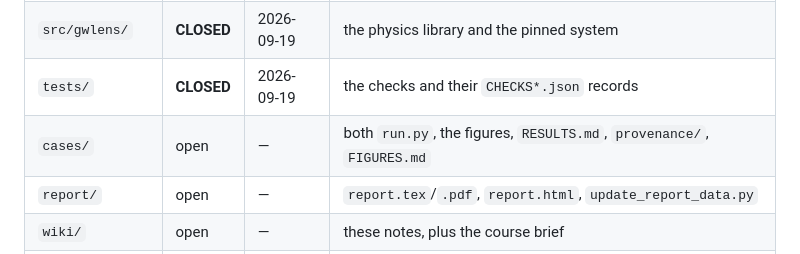
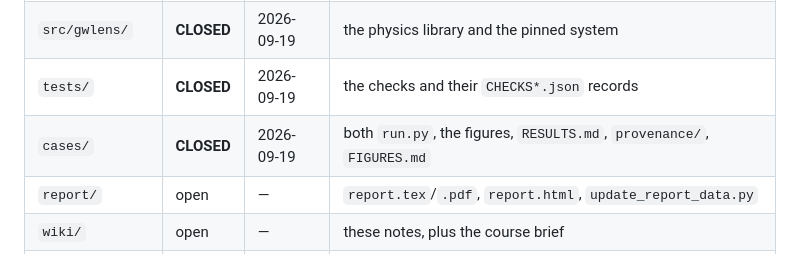
Before and after one commit to fausto-bottazzini/Gravitational-Lensing-of-GWs, a Markdown page: wiki/dependencies.md, the part around one of its changes. GitHub-like rendering.

```diff
--- a/wiki/dependencies.md
+++ b/wiki/dependencies.md
@@ -22,7 +22,7 @@ thing to read before editing anything in this repository.
 | `theory/` | **CLOSED** | 2026-09-18 | `theory.tex`/`.pdf`, `OUTLINE.md`, `refs.bib`, `paraxial_validity.py` + its JSON, `pulsos_esquema.py` + its PDF |
 | `src/gwlens/` | **CLOSED** | 2026-09-19 | the physics library and the pinned system |
 | `tests/` | **CLOSED** | 2026-09-19 | the checks and their `CHECKS*.json` records |
-| `cases/` | open | — | both `run.py`, the figures, `RESULTS.md`, `provenance/`, `FIGURES.md` |
+| `cases/` | **CLOSED** | 2026-09-19 | both `run.py`, the figures, `RESULTS.md`, `provenance/`, `FIGURES.md` |
 | `report/` | open | — | `report.tex`/`.pdf`, `report.html`, `update_report_data.py` |
 | `wiki/` | open | — | these notes, plus the course brief |
 | `bibliography/` | **CLOSED** | 2026-09-18 | `README.md` (mirrors `refs.bib`) |
```
Also changed, not shown: other parts of wiki/dependencies.md (+3 -2 lines), wiki/log.md (+28 -0 lines).
